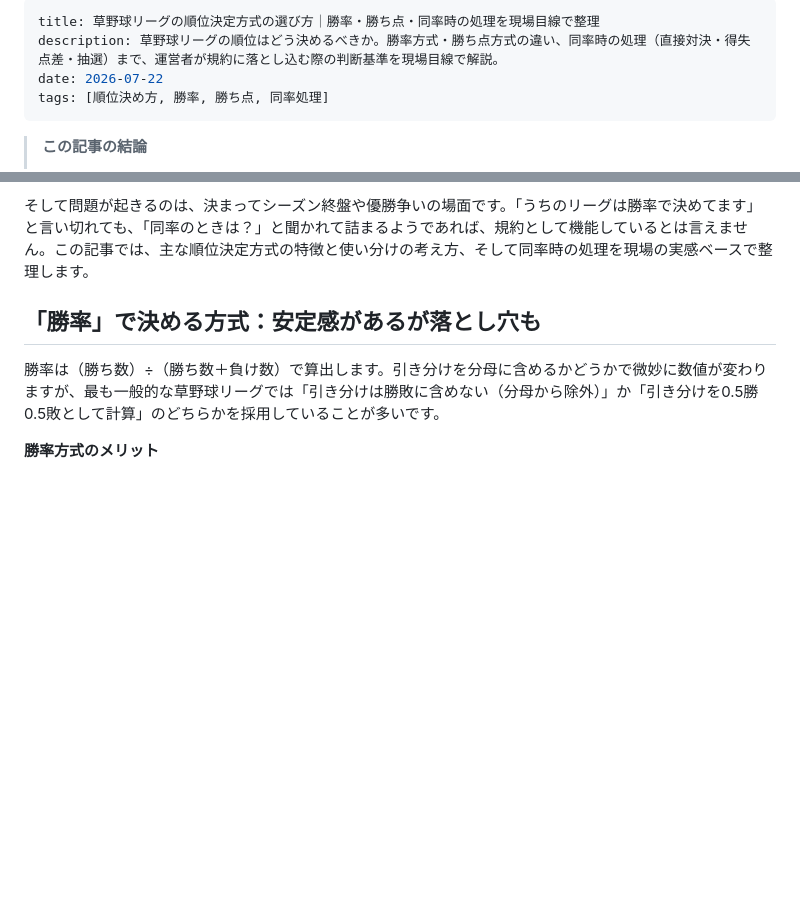
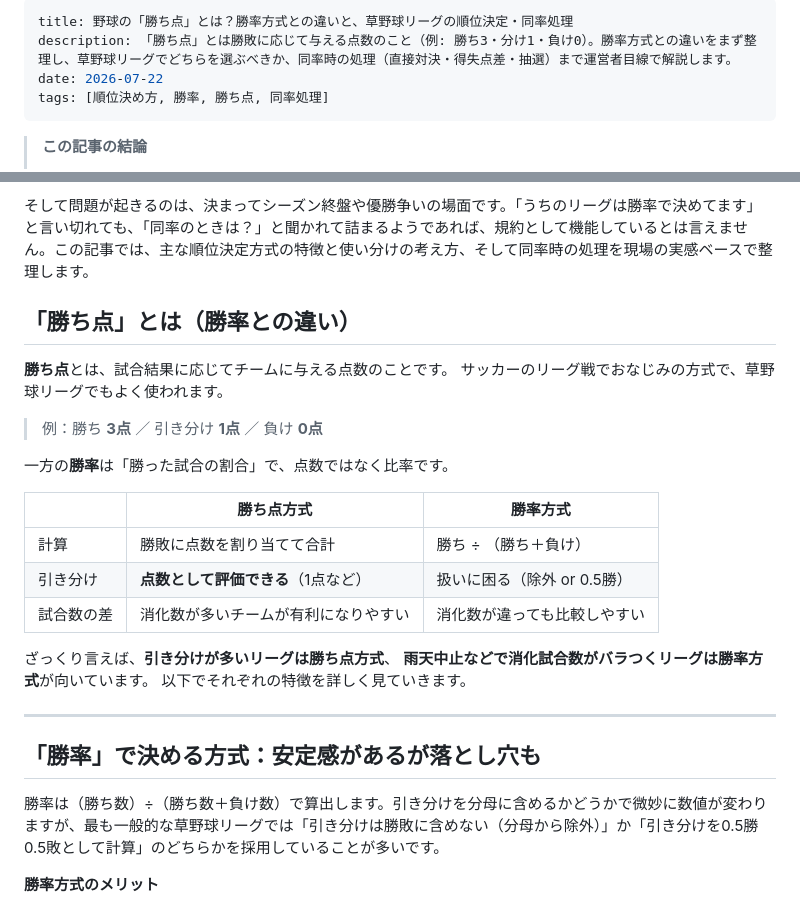
Before and after one commit to yohsuke1977/leaguru, a Markdown page: content/blog/standings-tiebreaker-rules-design.md, 2 parts joined by grey strips. Drawn GitHub-style; blank space fills up the shorter version.

```diff
--- a/content/blog/standings-tiebreaker-rules-design.md
+++ b/content/blog/standings-tiebreaker-rules-design.md
@@ -1,6 +1,6 @@
 ---
-title: 草野球リーグの順位決定方式の選び方｜勝率・勝ち点・同率時の処理を現場目線で整理
-description: 草野球リーグの順位はどう決めるべきか。勝率方式・勝ち点方式の違い、同率時の処理（直接対決・得失点差・抽選）まで、運営者が規約に落とし込む際の判断基準を現場目線で解説。
+title: 野球の「勝ち点」とは？勝率方式との違いと、草野球リーグの順位決定・同率処理
+description: 「勝ち点」とは勝敗に応じて与える点数のこと（例: 勝ち3・分け1・負け0）。勝率方式との違いをまず整理し、草野球リーグでどちらを選ぶべきか、同率時の処理（直接対決・得失点差・抽選）まで運営者目線で解説します。
 date: 2026-07-22
 tags: [順位決め方, 勝率, 勝ち点, 同率処理]
 ---
@@ -13,6 +13,27 @@ tags: [順位決め方, 勝率, 勝ち点, 同率処理]
 草野球リーグの順位をどう決めるか、意外とちゃんと考えたことがない——という運営者は少なくないはずです。「勝った数が多いチームが上」という直感は正しいのですが、引き分けがあるとき、試合数が揃っていないとき、複数チームが横並びになったとき、その直感だけでは答えが出なくなります。
 
 そして問題が起きるのは、決まってシーズン終盤や優勝争いの場面です。「うちのリーグは勝率で決めてます」と言い切れても、「同率のときは？」と聞かれて詰まるようであれば、規約として機能しているとは言えません。この記事では、主な順位決定方式の特徴と使い分けの考え方、そして同率時の処理を現場の実感ベースで整理します。
+
+## 「勝ち点」とは（勝率との違い）
+
+**勝ち点**とは、試合結果に応じてチームに与える点数のことです。
+サッカーのリーグ戦でおなじみの方式で、草野球リーグでもよく使われます。
+
+> 例：勝ち **3点** ／ 引き分け **1点** ／ 負け **0点**
+
+一方の**勝率**は「勝った試合の割合」で、点数ではなく比率です。
+
+| | 勝ち点方式 | 勝率方式 |
+|---|---|---|
+| 計算 | 勝敗に点数を割り当てて合計 | 勝ち ÷ （勝ち＋負け） |
+| 引き分け | **点数として評価できる**（1点など） | 扱いに困る（除外 or 0.5勝） |
+| 試合数の差 | 消化数が多いチームが有利になりやすい | 消化数が違っても比較しやすい |
+
+ざっくり言えば、**引き分けが多いリーグは勝ち点方式**、
+**雨天中止などで消化試合数がバラつくリーグは勝率方式**が向いています。
+以下でそれぞれの特徴を詳しく見ていきます。
+
+---
 
 ## 「勝率」で決める方式：安定感があるが落とし穴も
 
```
Also changed, not shown: content/blog/equipment-unified-rules-ball-bat-safety-cost.md (+16 -2 lines), content/blog/rain-cancellation-decision-flow.md (+20 -2 lines).
